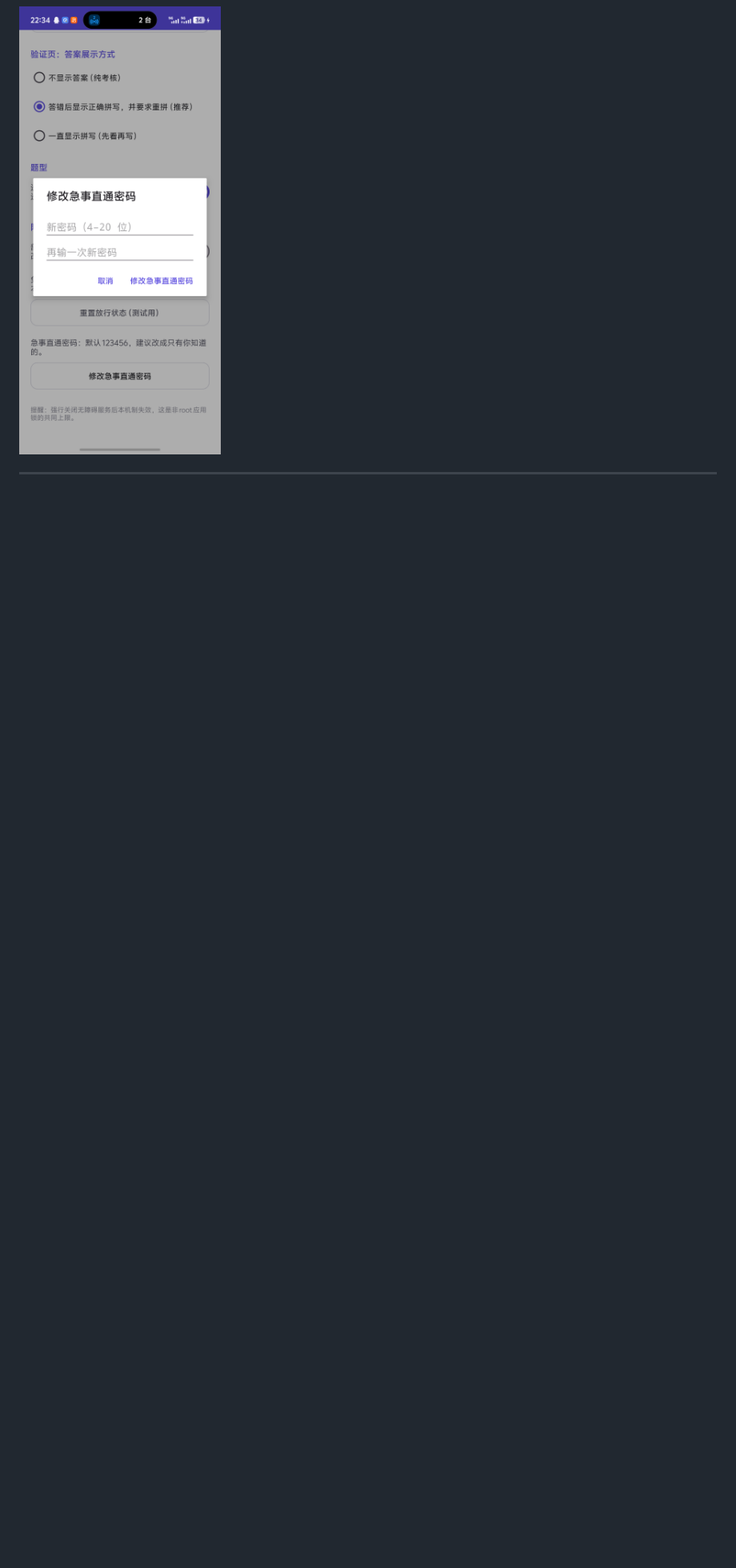
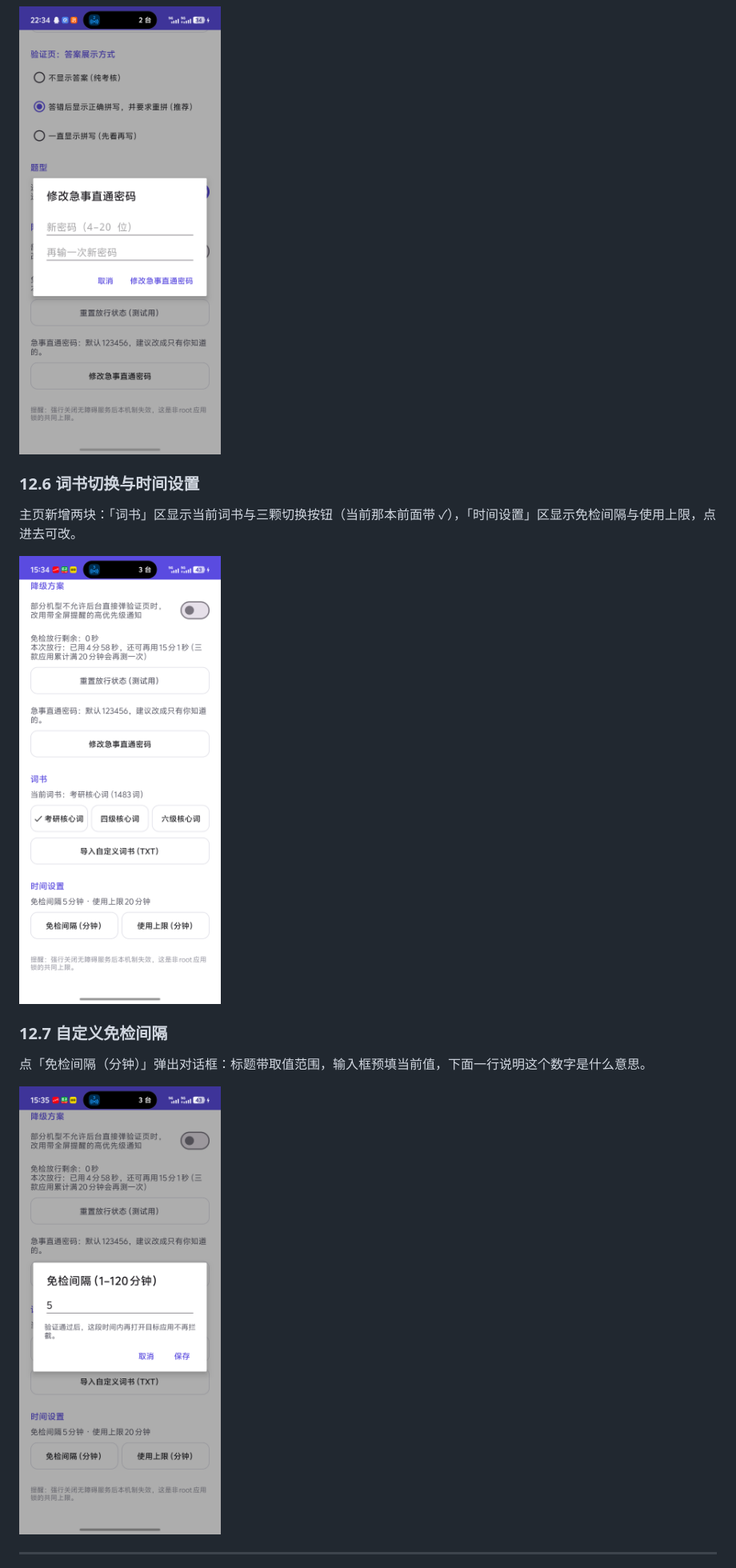
Before and after one commit to wgb730/SpellLock-android, a Markdown page: README.md, the part around one of its changes. Shown at 80% size. Rendered like a GitHub page; pictures changed too: docs/screenshots/06-books-and-time.png (added), docs/screenshots/07-grace-dialog.png (added); blank space fills up the shorter version.

```diff
--- a/README.md
+++ b/README.md
@@ -510,5 +525,17 @@ adb shell dumpsys activity activities | grep topResumedActivity          # 选
 
 ![修改急事直通密码](docs/screenshots/05-change-password.png)
 
+### 12.6 词书切换与时间设置
+
+主页新增两块：「词书」区显示当前词书与三颗切换按钮（当前那本前面带 ✓），「时间设置」区显示免检间隔与使用上限，点进去可改。
+
+![词书与时间设置](docs/screenshots/06-books-and-time.png)
+
+### 12.7 自定义免检间隔
+
+点「免检间隔（分钟）」弹出对话框：标题带取值范围，输入框预填当前值，下面一行说明这个数字是什么意思。
+
+![免检间隔对话框](docs/screenshots/07-grace-dialog.png)
+
 ---
 
```
Also changed, not shown: other parts of README.md (+116 -41 lines), 16 other files.
